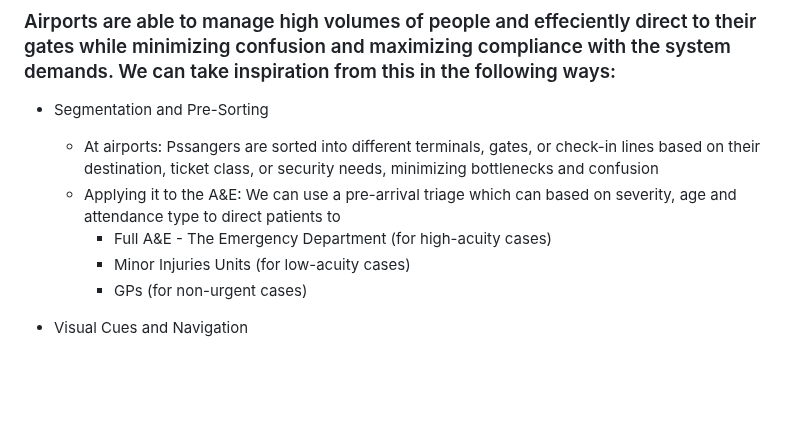
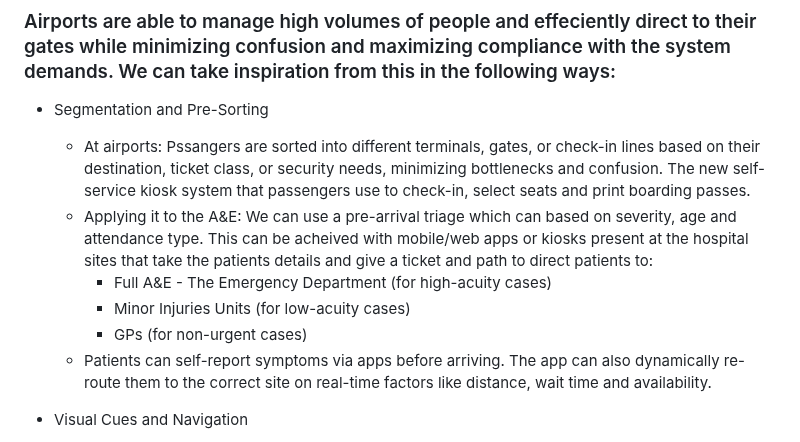
Before and after one commit to SlaviXG/Operations_Research_PHS_Challenge, a Markdown page: REPORT.md, the part around the change. Drawn GitHub-style; blank space fills up the shorter version.

Commit message:
Update REPORT.md
Updating the Airport analogy

```diff
--- a/REPORT.md
+++ b/REPORT.md
@@ -27,11 +27,12 @@
 ## The Airport Analogy
 ### Airports are able to manage high volumes of people and effeciently direct to their gates while minimizing confusion and maximizing compliance with the system demands. We can take inspiration from this in the following ways:
  - Segmentation and Pre-Sorting
-    - At airports: Pssangers are sorted into different terminals, gates, or check-in lines based on their destination, ticket class, or security needs, minimizing bottlenecks and confusion
-    - Applying it to the A&E: We can use a pre-arrival triage which can based on severity, age and attendance type to direct patients to
+    - At airports: Pssangers are sorted into different terminals, gates, or check-in lines based on their destination, ticket class, or security needs, minimizing bottlenecks and confusion. The new self-service kiosk system that passengers use to check-in, select seats and print boarding passes.
+    - Applying it to the A&E: We can use a pre-arrival triage which can based on severity, age and attendance type. This can be acheived with mobile/web apps or kiosks present at the hospital sites that take the patients details and give a ticket and path to direct patients to:
        - Full A&E - The Emergency Department (for high-acuity cases)
        - Minor Injuries Units (for low-acuity cases)
        - GPs (for non-urgent cases)
+    - Patients can self-report symptoms via apps before arriving. The app can also dynamically re-route them to the correct site on real-time factors like distance, wait time and availability.
 
 - Visual Cues and Navigation
    - We can see that airports have clear signage and real-time updates that help guide the passengers to the where they need to be. Passengers receive immediate and location-specific messages about gates, amenities and services in their devices. Displaying real-time information on way finding at central points.
```
